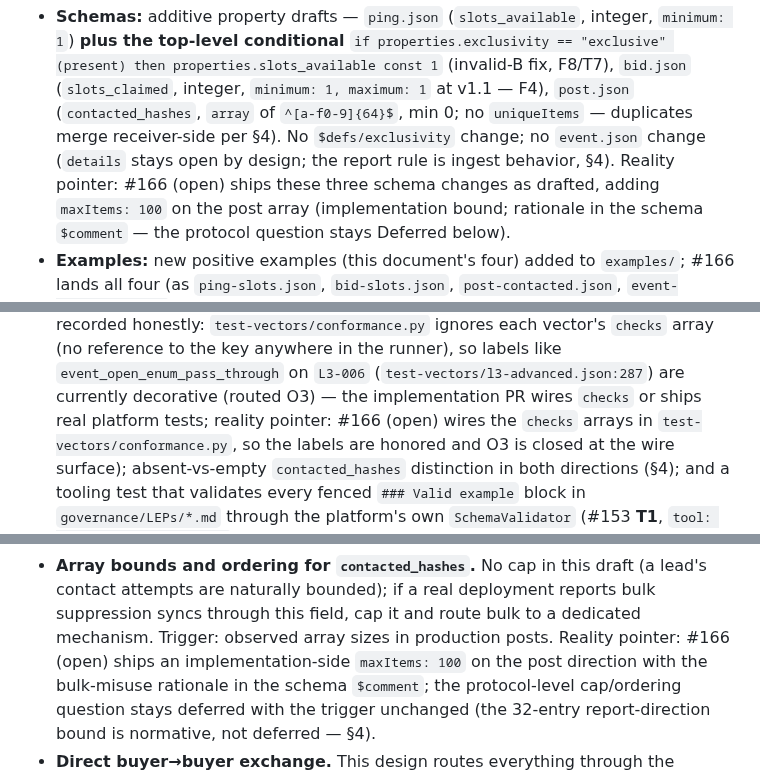
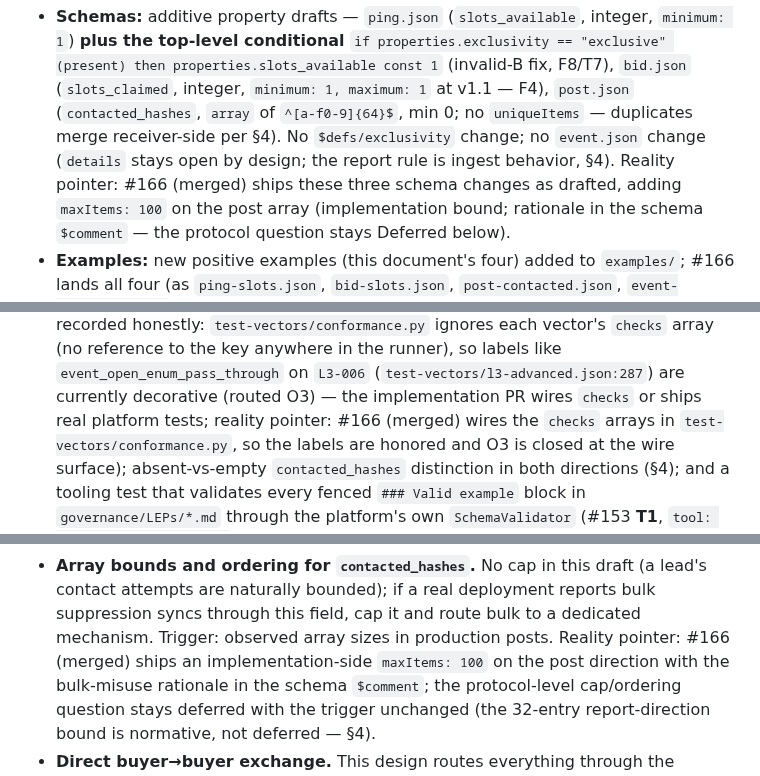
Before and after one commit to SpearSystems/LCP, a Markdown page: governance/LEPs/LEP-0003-shared-lead-slot-protocol.md, 3 parts joined by grey strips. Rendered like a GitHub page.

```diff
--- a/governance/LEPs/LEP-0003-shared-lead-slot-protocol.md
+++ b/governance/LEPs/LEP-0003-shared-lead-slot-protocol.md
@@ -858,7 +858,7 @@ traceability gate; `docs/V1.1-ROADMAP.md` change gates 1–7).
   `^[a-f0-9]{64}$`, min 0; no `uniqueItems` — duplicates merge
   receiver-side per §4). No `$defs/exclusivity` change; no
   `event.json` change (`details` stays open by design; the report
-  rule is ingest behavior, §4). Reality pointer: #166 (open)
+  rule is ingest behavior, §4). Reality pointer: #166 (merged)
   ships these three schema changes as drafted, adding `maxItems: 100` on
   the post array (implementation bound; rationale in the schema
   `$comment` — the protocol question stays Deferred below).
@@ -891,7 +891,7 @@ traceability gate; `docs/V1.1-ROADMAP.md` change gates 1–7).
   `event_open_enum_pass_through` on `L3-006`
   (`test-vectors/l3-advanced.json:287`) are currently decorative
   (routed O3) — the implementation PR wires `checks` or ships real
-  platform tests; reality pointer: #166 (open) wires the
+  platform tests; reality pointer: #166 (merged) wires the
   `checks` arrays in `test-vectors/conformance.py`, so the labels are
   honored and O3 is closed at the wire surface); absent-vs-empty `contacted_hashes` distinction in
   both directions (§4); and a tooling test that validates every
@@ -1187,7 +1187,7 @@ wire surface (#166) is in review.
   draft (a lead's contact attempts are naturally bounded); if a real
   deployment reports bulk suppression syncs through this field, cap it
   and route bulk to a dedicated mechanism. Trigger: observed array sizes
-  in production posts. Reality pointer: #166 (open) ships an
+  in production posts. Reality pointer: #166 (merged) ships an
   implementation-side `maxItems: 100` on the post direction with the
   bulk-misuse rationale in the schema `$comment`; the protocol-level
   cap/ordering question stays deferred with the trigger unchanged (the
```
Also changed, not shown: other parts of governance/LEPs/LEP-0003-shared-lead-slot-protocol.md (+3 -3 lines).
